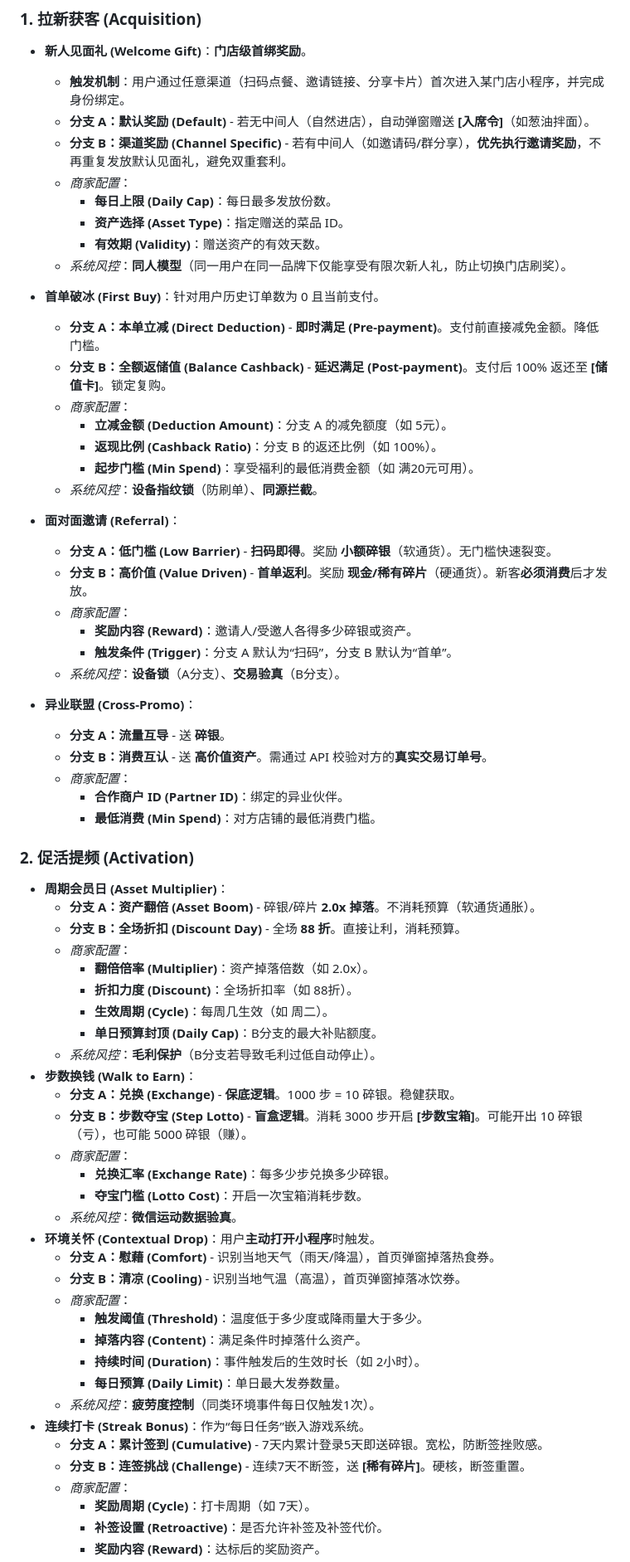
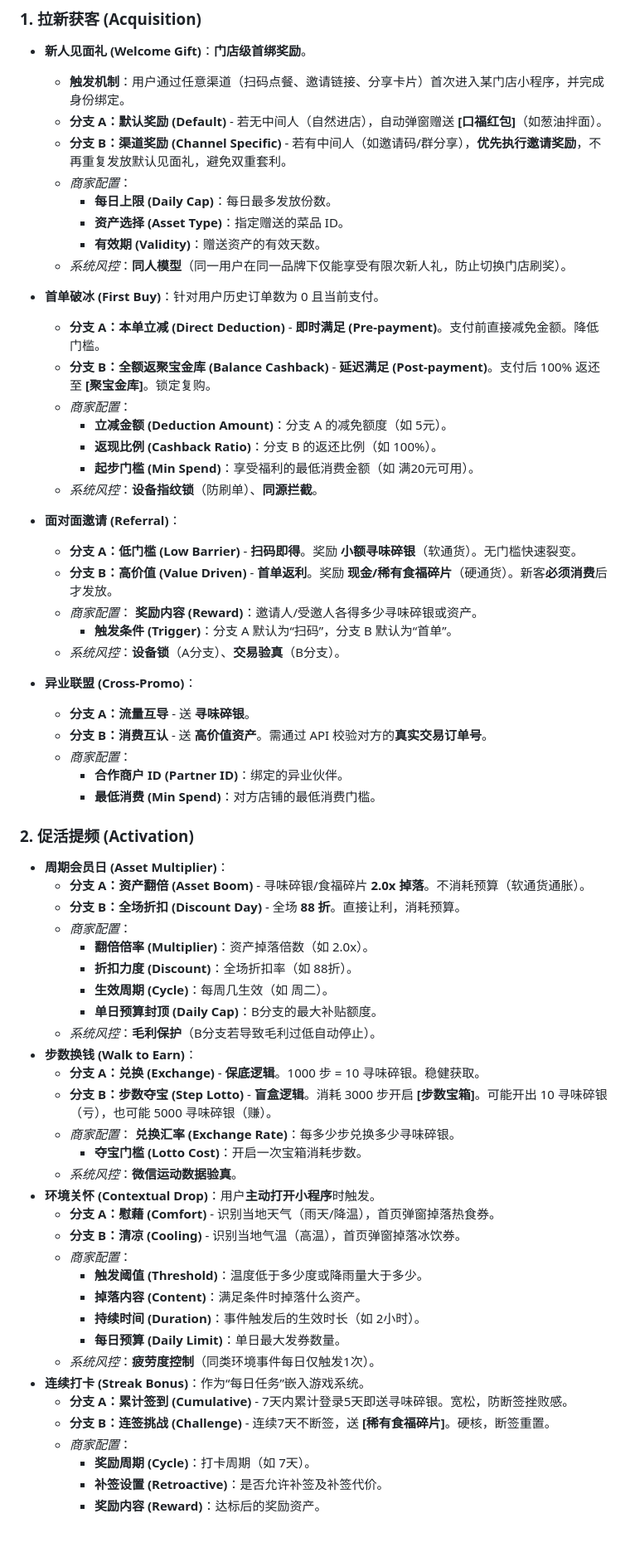
Before and after one commit to LiPlayer/MealQuest, a Markdown page: MealQuest_Spec.md, the part around one of its changes. Shown at 83% size. Drawn GitHub-style; blank space fills up the shorter version.

Commit message:
docs: Update MealQuest specification.

```diff
--- a/MealQuest_Spec.md
+++ b/MealQuest_Spec.md
@@ -245,7 +245,7 @@ Story JSON 是连接 AI 决策大脑与小程序盲渲染层的**可移植内容
 ### 1. 拉新获客 (Acquisition)
 *   **新人见面礼 (Welcome Gift)**：**门店级首绑奖励**。
     *   **触发机制**：用户通过任意渠道（扫码点餐、邀请链接、分享卡片）首次进入某门店小程序，并完成身份绑定。
-    *   **分支 A：默认奖励 (Default)** - 若无中间人（自然进店），自动弹窗赠送 **[入席令]**（如葱油拌面）。
+    *   **分支 A：默认奖励 (Default)** - 若无中间人（自然进店），自动弹窗赠送 **[口福红包]**（如葱油拌面）。
     *   **分支 B：渠道奖励 (Channel Specific)** - 若有中间人（如邀请码/群分享），**优先执行邀请奖励**，不再重复发放默认见面礼，避免双重套利。
     *   *商家配置*：
         *   **每日上限 (Daily Cap)**：每日最多发放份数。
@@ -254,22 +254,22 @@ Story JSON 是连接 AI 决策大脑与小程序盲渲染层的**可移植内容
     *   *系统风控*：**同人模型**（同一用户在同一品牌下仅能享受有限次新人礼，防止切换门店刷奖）。
 *   **首单破冰 (First Buy)**：针对用户历史订单数为 0 且当前支付。
     *   **分支 A：本单立减 (Direct Deduction)** - **即时满足 (Pre-payment)**。支付前直接减免金额。降低门槛。
-    *   **分支 B：全额返储值 (Balance Cashback)** - **延迟满足 (Post-payment)**。支付后 100% 返还至 **[储值卡]**。锁定复购。
+    *   **分支 B：全额返聚宝金库 (Balance Cashback)** - **延迟满足 (Post-payment)**。支付后 100% 返还至 **[聚宝金库]**。锁定复购。
     *   *商家配置*：
         *   **立减金额 (Deduction Amount)**：分支 A 的减免额度（如 5元）。
         *   **返现比例 (Cashback Ratio)**：分支 B 的返还比例（如 100%）。
         *   **起步门槛 (Min Spend)**：享受福利的最低消费金额（如 满20元可用）。
     *   *系统风控*：**设备指纹锁**（防刷单）、**同源拦截**。
 *   **面对面邀请 (Referral)**：
-    *   **分支 A：低门槛 (Low Barrier)** - **扫码即得**。奖励 **小额碎银**（软通货）。无门槛快速裂变。
-    *   **分支 B：高价值 (Value Driven)** - **首单返利**。奖励 **现金/稀有碎片**（硬通货）。新客**必须消费**后才发放。
+    *   **分支 A：低门槛 (Low Barrier)** - **扫码即得**。奖励 **小额寻味碎银**（软通货）。无门槛快速裂变。
+    *   **分支 B：高价值 (Value Driven)** - **首单返利**。奖励 **现金/稀有食福碎片**（硬通货）。新客**必须消费**后才发放。
     *   *商家配置*：
-        *   **奖励内容 (Reward)**：邀请人/受邀人各得多少碎银或资产。
+           **奖励内容 (Reward)**：邀请人/受邀人各得多少寻味碎银或资产。
         *   **触发条件 (Trigger)**：分支 A 默认为“扫码”，分支 B 默认为“首单”。
     *   *系统风控*：**设备锁**（A分支）、**交易验真**（B分支）。
 
 *   **异业联盟 (Cross-Promo)**：
-    *   **分支 A：流量互导** - 送 **碎银**。
+    *   **分支 A：流量互导** - 送 **寻味碎银**。
     *   **分支 B：消费互认** - 送 **高价值资产**。需通过 API 校验对方的**真实交易订单号**。
     *   *商家配置*：
         *   **合作商户 ID (Partner ID)**：绑定的异业伙伴。
@@ -277,7 +277,7 @@ Story JSON 是连接 AI 决策大脑与小程序盲渲染层的**可移植内容
 
 ### 2. 促活提频 (Activation)
 *   **周期会员日 (Asset Multiplier)**：
-    *   **分支 A：资产翻倍 (Asset Boom)** - 碎银/碎片 **2.0x 掉落**。不消耗预算（软通货通胀）。
+    *   **分支 A：资产翻倍 (Asset Boom)** - 寻味碎银/食福碎片 **2.0x 掉落**。不消耗预算（软通货通胀）。
     *   **分支 B：全场折扣 (Discount Day)** - 全场 **88 折**。直接让利，消耗预算。
     *   *商家配置*：
         *   **翻倍倍率 (Multiplier)**：资产掉落倍数（如 2.0x）。
@@ -286,10 +286,10 @@ Story JSON 是连接 AI 决策大脑与小程序盲渲染层的**可移植内容
         *   **单日预算封顶 (Daily Cap)**：B分支的最大补贴额度。
     *   *系统风控*：**毛利保护**（B分支若导致毛利过低自动停止）。
 *   **步数换钱 (Walk to Earn)**：
-    *   **分支 A：兑换 (Exchange)** - **保底逻辑**。1000 步 = 10 碎银。稳健获取。
-    *   **分支 B：步数夺宝 (Step Lotto)** - **盲盒逻辑**。消耗 3000 步开启 **[步数宝箱]**。可能开出 10 碎银（亏），也可能 5000 碎银（赚）。
+    *   **分支 A：兑换 (Exchange)** - **保底逻辑**。1000 步 = 10 寻味碎银。稳健获取。
+    *   **分支 B：步数夺宝 (Step Lotto)** - **盲盒逻辑**。消耗 3000 步开启 **[步数宝箱]**。可能开出 10 寻味碎银（亏），也可能 5000 寻味碎银（赚）。
     *   *商家配置*：
-        *   **兑换汇率 (Exchange Rate)**：每多少步兑换多少碎银。
+           **兑换汇率 (Exchange Rate)**：每多少步兑换多少寻味碎银。
         *   **夺宝门槛 (Lotto Cost)**：开启一次宝箱消耗步数。
     *   *系统风控*：**微信运动数据验真**。
 *   **环境关怀 (Contextual Drop)**：用户**主动打开小程序**时触发。
@@ -302,8 +302,8 @@ Story JSON 是连接 AI 决策大脑与小程序盲渲染层的**可移植内容
         *   **每日预算 (Daily Limit)**：单日最大发券数量。
     *   *系统风控*：**疲劳度控制**（同类环境事件每日仅触发1次）。
 *   **连续打卡 (Streak Bonus)**：作为“每日任务”嵌入游戏系统。
-    *   **分支 A：累计签到 (Cumulative)** - 7天内累计登录5天即送碎银。宽松，防断签挫败感。
-    *   **分支 B：连签挑战 (Challenge)** - 连续7天不断签，送 **[稀有碎片]**。硬核，断签重置。
+    *   **分支 A：累计签到 (Cumulative)** - 7天内累计登录5天即送寻味碎银。宽松，防断签挫败感。
+    *   **分支 B：连签挑战 (Challenge)** - 连续7天不断签，送 **[稀有食福碎片]**。硬核，断签重置。
     *   *商家配置*：
         *   **奖励周期 (Cycle)**：打卡周期（如 7天）。
         *   **补签设置 (Retroactive)**：是否允许补签及补签代价。
```
Also changed, not shown: other parts of MealQuest_Spec.md (+29 -29 lines).
